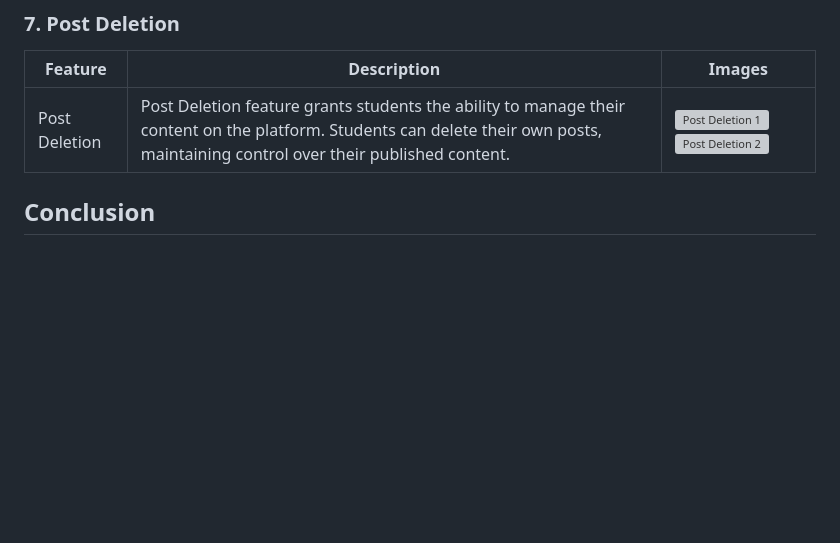
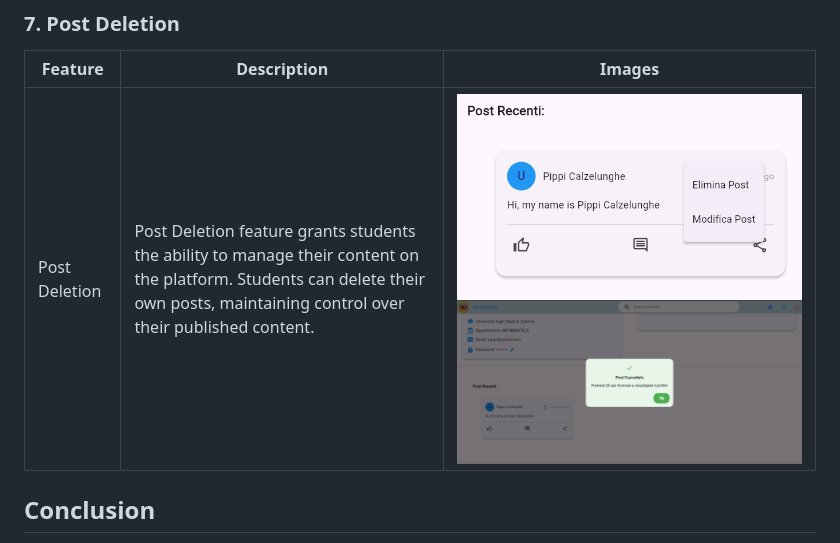
Before and after one commit to UmbertoDellaMonica/UniConnect, a Markdown page: README.md, the part around the change printed below. Rendered like a GitHub page; pictures changed too: docs/features/delete_process.png (added), docs/features/delete_success.png (added); blank space fills up the shorter version; grey boxes are pictures that could not be loaded.

```diff
--- a/README.md
+++ b/README.md
@@ -322,7 +322,7 @@ Absolutely! Let's include multiple images for each feature in the table:
 
 | Feature        | Description                                                                                                                                                          | Images                                                                   |
 |----------------|----------------------------------------------------------------------------------------------------------------------------------------------------------------------|-------------------------------------------------------------------------|
-| Post Deletion | Post Deletion feature grants students the ability to manage their content on the platform. Students can delete their own posts, maintaining control over their published content. | ![Post Deletion 1](./docs/post_deletion.png) ![Post Deletion 2](./docs/post_deletion_2.png)                               |
+| Post Deletion | Post Deletion feature grants students the ability to manage their content on the platform. Students can delete their own posts, maintaining control over their published content. | ![Post Deletion 1](./docs/features/delete_process.png) ![Post Deletion 2](./docs/features/delete_success.png)                               |
 
 
 
```
Also changed, not shown: other parts of README.md (+1 -1 lines).
